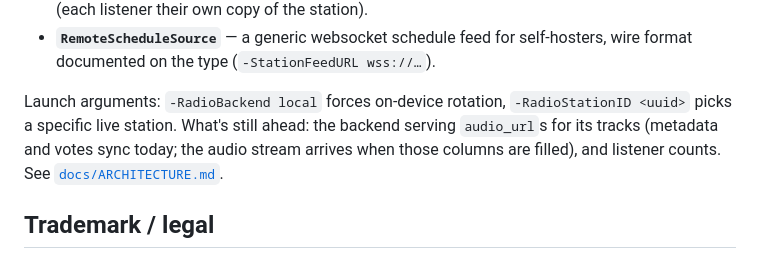
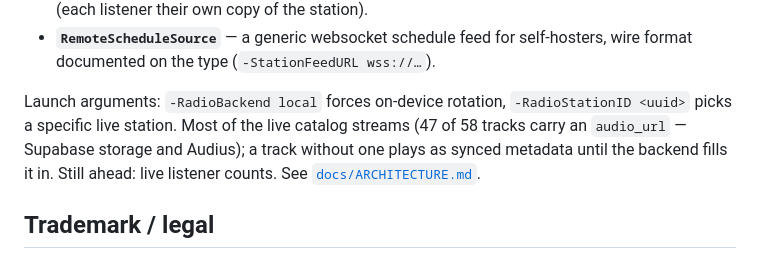
Before and after one commit to milesgaines/RADIO, a Markdown page: README.md, the part around the change. GitHub-like rendering.

Commit message:
README: most of the live catalog now streams (47/58 tracks carry audio)
The radio_tracks rows were backfilled server-side from the tracks table —
15 matched by id, 10 by unambiguous title, alongside 22 that already
carried Audius stream URLs. Every station now has playable audio.

Co-Authored-By: Claude Opus 5 <noreply@anthropic.com>
Claude-Session: https://claude.ai/code/session_01CZzSE92fy7HvrLdbY8iutH

```diff
--- a/README.md
+++ b/README.md
@@ -105,10 +105,11 @@ at the right second. Three sources ship:
   (`-StationFeedURL wss://…`).
 
 Launch arguments: `-RadioBackend local` forces on-device rotation,
-`-RadioStationID <uuid>` picks a specific live station. What's still ahead:
-the backend serving `audio_url`s for its tracks (metadata and votes sync
-today; the audio stream arrives when those columns are filled), and listener
-counts. See [`docs/ARCHITECTURE.md`](docs/ARCHITECTURE.md).
+`-RadioStationID <uuid>` picks a specific live station. Most of the live
+catalog streams (47 of 58 tracks carry an `audio_url` — Supabase storage and
+Audius); a track without one plays as synced metadata until the backend fills
+it in. Still ahead: live listener counts. See
+[`docs/ARCHITECTURE.md`](docs/ARCHITECTURE.md).
 
 ## Trademark / legal
 
```
